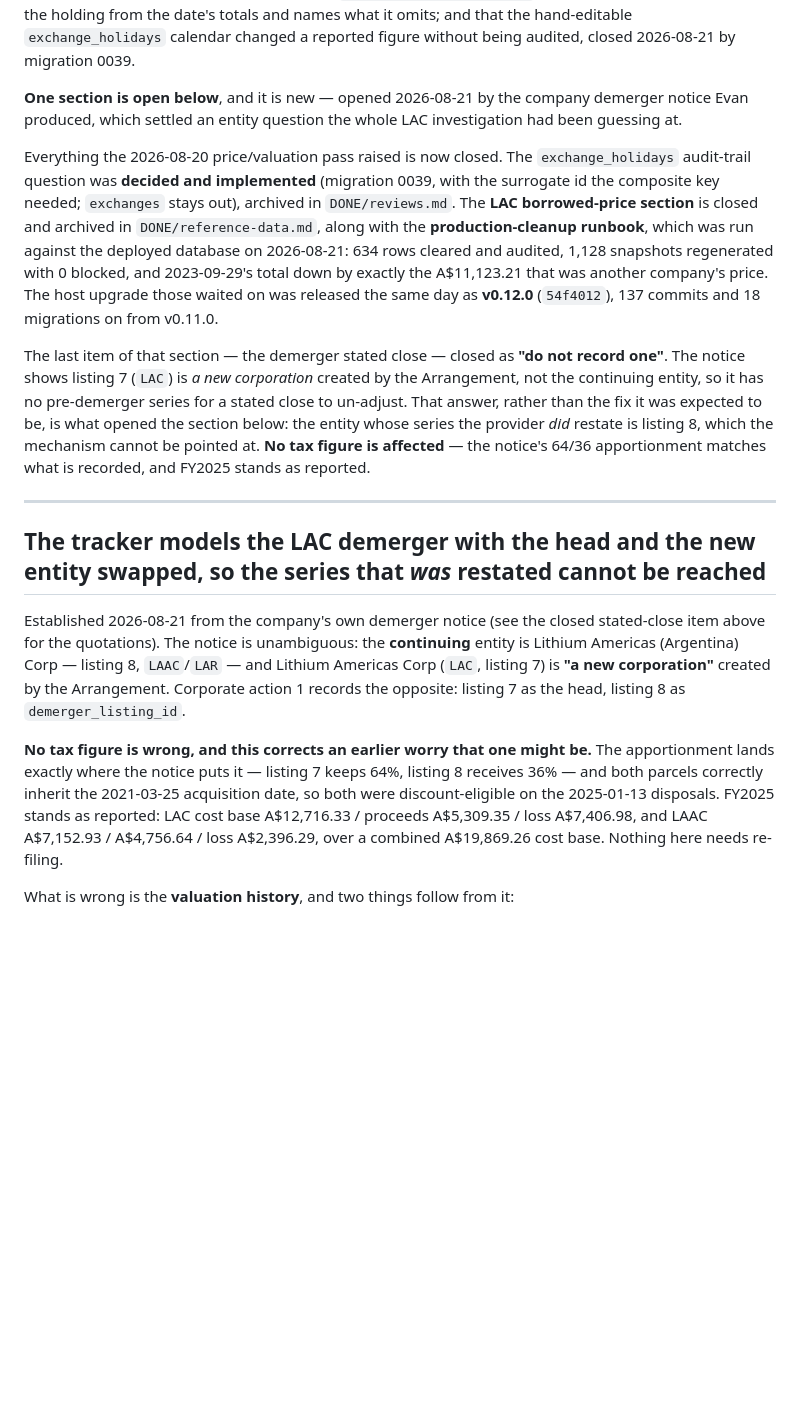
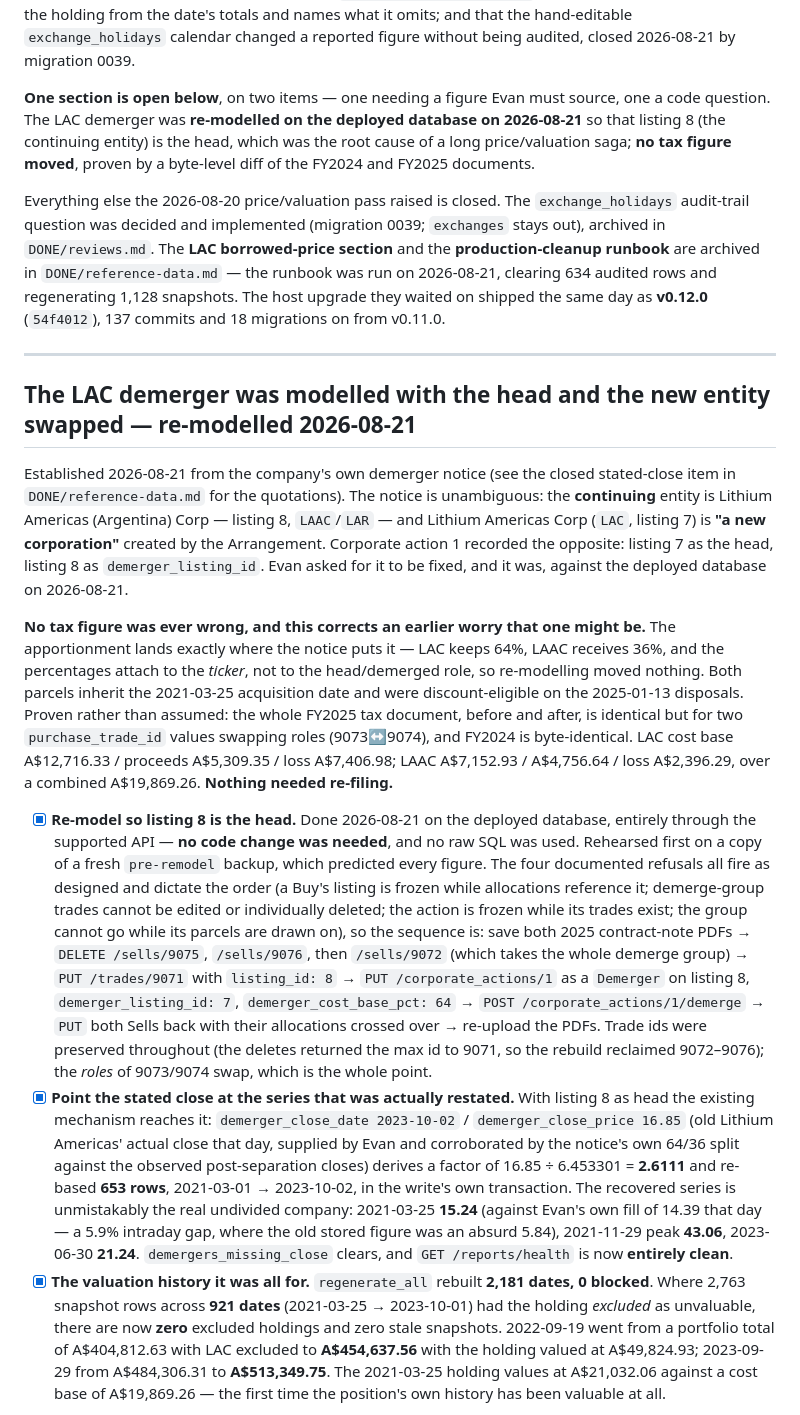
Before and after one commit to evanclarke/share-tracker, a Markdown page: TODO.md, the part around one of its changes. Drawn GitHub-style; blank space fills up the shorter version.

```diff
--- a/TODO.md
+++ b/TODO.md
@@ -44,41 +44,65 @@ against Evan's real LAC history — and that there was no "unpriced *before*" co
 names what it omits; and that the hand-editable `exchange_holidays` calendar changed a reported
 figure without being audited, closed 2026-08-21 by migration 0039.
 
-**One section is open below**, and it is new — opened 2026-08-21 by the company demerger notice Evan
-produced, which settled an entity question the whole LAC investigation had been guessing at.
+**One section is open below**, on two items — one needing a figure Evan must source, one a code
+question. The LAC demerger was **re-modelled on the deployed database on 2026-08-21** so that
+listing 8 (the continuing entity) is the head, which was the root cause of a long price/valuation
+saga; **no tax figure moved**, proven by a byte-level diff of the FY2024 and FY2025 documents.
 
-Everything the 2026-08-20 price/valuation pass raised is now closed. The `exchange_holidays`
-audit-trail question was **decided and implemented** (migration 0039, with the surrogate id the
-composite key needed; `exchanges` stays out), archived in `DONE/reviews.md`. The **LAC borrowed-price
-section** is closed and archived in `DONE/reference-data.md`, along with the **production-cleanup
-runbook**, which was run against the deployed database on 2026-08-21: 634 rows cleared and audited,
-1,128 snapshots regenerated with 0 blocked, and 2023-09-29's total down by exactly the A$11,123.21
-that was another company's price. The host upgrade those waited on was released the same day as
-**v0.12.0** (`54f4012`), 137 commits and 18 migrations on from v0.11.0.
-
-The last item of that section — the demerger stated close — closed as **"do not record one"**. The
-notice shows listing 7 (`LAC`) is *a new corporation* created by the Arrangement, not the continuing
-entity, so it has no pre-demerger series for a stated close to un-adjust. That answer, rather than
-the fix it was expected to be, is what opened the section below: the entity whose series the provider
-*did* restate is listing 8, which the mechanism cannot be pointed at. **No tax figure is affected** —
-the notice's 64/36 apportionment matches what is recorded, and FY2025 stands as reported.
+Everything else the 2026-08-20 price/valuation pass raised is closed. The `exchange_holidays`
+audit-trail question was decided and implemented (migration 0039; `exchanges` stays out), archived in
+`DONE/reviews.md`. The **LAC borrowed-price section** and the **production-cleanup runbook** are
+archived in `DONE/reference-data.md` — the runbook was run on 2026-08-21, clearing 634 audited rows
+and regenerating 1,128 snapshots. The host upgrade they waited on shipped the same day as **v0.12.0**
+(`54f4012`), 137 commits and 18 migrations on from v0.11.0.
 
 ---
 
-## The tracker models the LAC demerger with the head and the new entity swapped, so the series that *was* restated cannot be reached
+## The LAC demerger was modelled with the head and the new entity swapped — re-modelled 2026-08-21
 
-Established 2026-08-21 from the company's own demerger notice (see the closed stated-close item
-above for the quotations). The notice is unambiguous: the **continuing** entity is Lithium Americas
-(Argentina) Corp — listing 8, `LAAC`/`LAR` — and Lithium Americas Corp (`LAC`, listing 7) is **"a new
-corporation"** created by the Arrangement. Corporate action 1 records the opposite: listing 7 as the
-head, listing 8 as `demerger_listing_id`.
+Established 2026-08-21 from the company's own demerger notice (see the closed stated-close item in
+`DONE/reference-data.md` for the quotations). The notice is unambiguous: the **continuing** entity is
+Lithium Americas (Argentina) Corp — listing 8, `LAAC`/`LAR` — and Lithium Americas Corp (`LAC`,
+listing 7) is **"a new corporation"** created by the Arrangement. Corporate action 1 recorded the
+opposite: listing 7 as the head, listing 8 as `demerger_listing_id`. Evan asked for it to be fixed,
+and it was, against the deployed database on 2026-08-21.
 
-**No tax figure is wrong, and this corrects an earlier worry that one might be.** The apportionment
-lands exactly where the notice puts it — listing 7 keeps 64%, listing 8 receives 36% — and both
-parcels correctly inherit the 2021-03-25 acquisition date, so both were discount-eligible on the
-2025-01-13 disposals. FY2025 stands as reported: LAC cost base A$12,716.33 / proceeds A$5,309.35 /
-loss A$7,406.98, and LAAC A$7,152.93 / A$4,756.64 / loss A$2,396.29, over a combined A$19,869.26
-cost base. Nothing here needs re-filing.
+**No tax figure was ever wrong, and this corrects an earlier worry that one might be.** The
+apportionment lands exactly where the notice puts it — LAC keeps 64%, LAAC receives 36%, and the
+percentages attach to the *ticker*, not to the head/demerged role, so re-modelling moved nothing.
+Both parcels inherit the 2021-03-25 acquisition date and were discount-eligible on the 2025-01-13
+disposals. Proven rather than assumed: the whole FY2025 tax document, before and after, is identical
+but for two `purchase_trade_id` values swapping roles (9073↔9074), and FY2024 is byte-identical.
+LAC cost base A$12,716.33 / proceeds A$5,309.35 / loss A$7,406.98; LAAC A$7,152.93 / A$4,756.64 /
+loss A$2,396.29, over a combined A$19,869.26. **Nothing needed re-filing.**
 
-What is wrong is the **valuation history**, and two things follow from it:
+- [x] **Re-model so listing 8 is the head.** Done 2026-08-21 on the deployed database, entirely
+  through the supported API — **no code change was needed**, and no raw SQL was used. Rehearsed first
+  on a copy of a fresh `pre-remodel` backup, which predicted every figure. The four documented
+  refusals all fire as designed and dictate the order (a Buy's listing is frozen while allocations
+  reference it; demerge-group trades cannot be edited or individually deleted; the action is frozen
+  while its trades exist; the group cannot go while its parcels are drawn on), so the sequence is:
+  save both 2025 contract-note PDFs → `DELETE /sells/9075`, `/sells/9076`, then `/sells/9072` (which
+  takes the whole demerge group) → `PUT /trades/9071` with `listing_id: 8` → `PUT
+  /corporate_actions/1` as a `Demerger` on listing 8, `demerger_listing_id: 7`,
+  `demerger_cost_base_pct: 64` → `POST /corporate_actions/1/demerge` → `PUT` both Sells back with
+  their allocations crossed over → re-upload the PDFs. Trade ids were preserved throughout (the
+  deletes returned the max id to 9071, so the rebuild reclaimed 9072–9076); the *roles* of 9073/9074
+  swap, which is the whole point.
+- [x] **Point the stated close at the series that was actually restated.** With listing 8 as head the
+  existing mechanism reaches it: `demerger_close_date 2023-10-02` / `demerger_close_price 16.85`
+  (old Lithium Americas' actual close that day, supplied by Evan and corroborated by the notice's own
+  64/36 split against the observed post-separation closes) derives a factor of
+  16.85 ÷ 6.453301 = **2.6111** and re-based **653 rows**, 2021-03-01 → 2023-10-02, in the write's own
+  transaction. The recovered series is unmistakably the real undivided company: 2021-03-25 **15.24**
+  (against Evan's own fill of 14.39 that day — a 5.9% intraday gap, where the old stored figure was
+  an absurd 5.84), 2021-11-29 peak **43.06**, 2023-06-30 **21.24**. `demergers_missing_close` clears,
+  and `GET /reports/health` is now **entirely clean**.
+- [x] **The valuation history it was all for.** `regenerate_all` rebuilt **2,181 dates, 0 blocked**.
+  Where 2,763 snapshot rows across **921 dates** (2021-03-25 → 2023-10-01) had the holding *excluded*
+  as unvaluable, there are now **zero** excluded holdings and zero stale snapshots. 2022-09-19 went
+  from a portfolio total of A$404,812.63 with LAC excluded to **A$454,637.56** with the holding
+  valued at A$49,824.93; 2023-09-29 from A$484,306.31 to **A$513,349.75**. The 2021-03-25 holding
+  values at A$21,032.06 against a cost base of A$19,869.26 — the first time the position's own
+  history has been valuable at all.
 
```
Also changed, not shown: other parts of TODO.md (+29 -30 lines).
